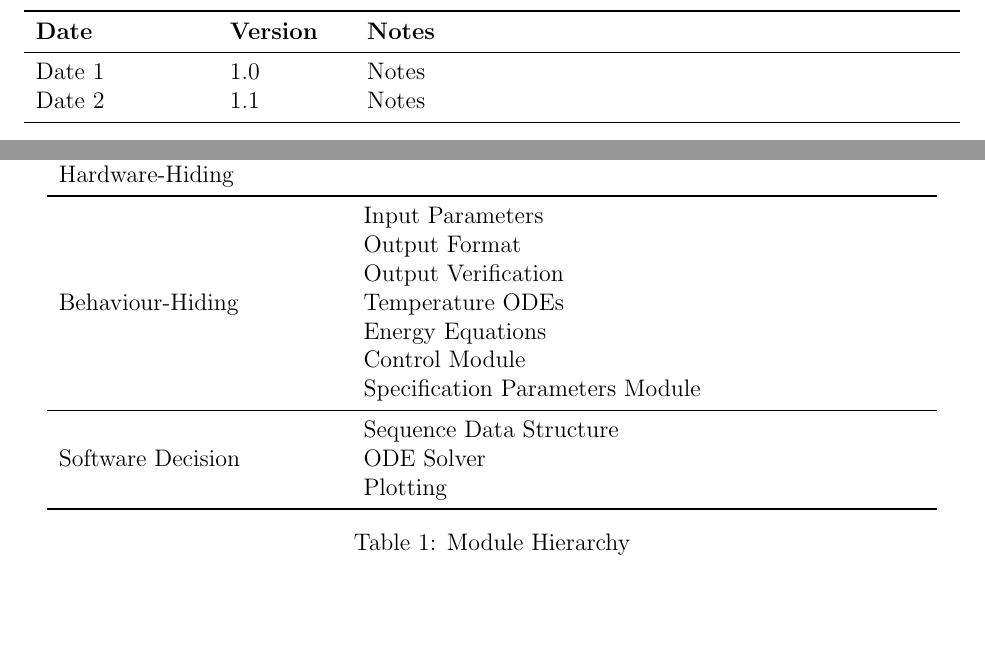
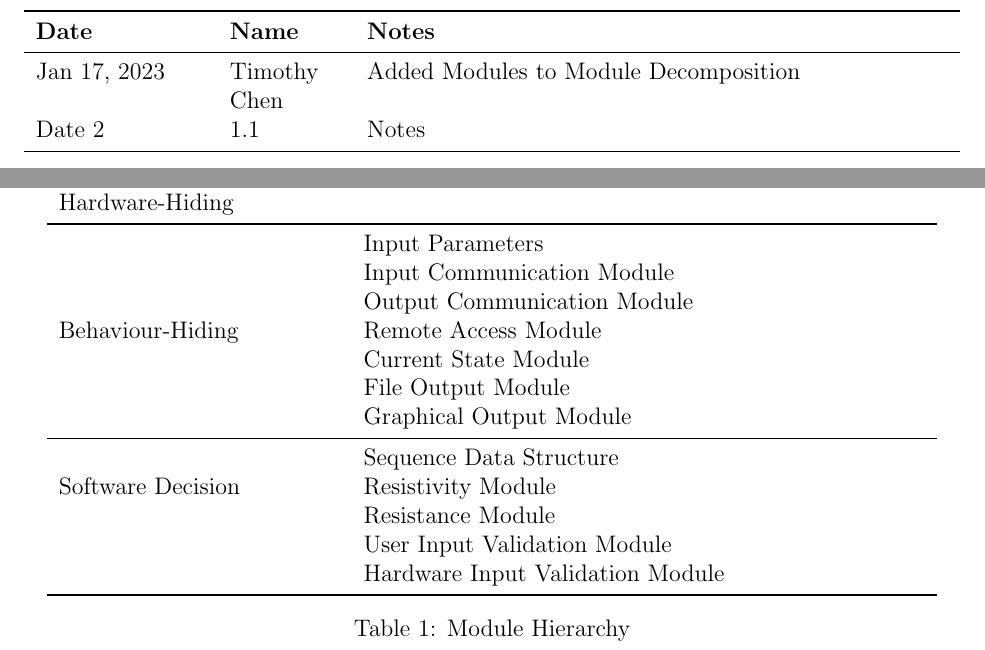
Before and after one commit to edwin-do/capstoneTeam30, a LaTeX document (docs/Design/SoftDetailedDes/MIS.tex): two parts of pages 2 and 6 of 10, joined at a grey line, cut at the place of the change, the shorter picture padded with empty space. Compiled offline with pdfLaTeX.

Commit message:
added to 5

```diff
--- a/docs/Design/SoftDetailedDes/MIS.tex
+++ b/docs/Design/SoftDetailedDes/MIS.tex
@@ -51,9 +51,9 @@ urlcolor=cyan          % color of external links
 \section{Revision History}
 
 \begin{tabularx}{\textwidth}{p{3cm}p{2cm}X}
-\toprule {\bf Date} & {\bf Version} & {\bf Notes}\\
+\toprule {\bf Date} & {\bf Name} & {\bf Notes}\\
 \midrule
-Date 1 & 1.0 & Notes\\
+Jan 17, 2023 & Timothy Chen & Added Modules to Module Decomposition\\
 Date 2 & 1.1 & Notes\\
 \bottomrule
 \end{tabularx}
@@ -135,17 +135,19 @@ The following table is taken directly from the Module Guide document for this pr
 \midrule
 
 \multirow{7}{0.3\textwidth}{Behaviour-Hiding} & Input Parameters\\
-& Output Format\\
-& Output Verification\\
-& Temperature ODEs\\
-& Energy Equations\\
-& Control Module\\
-& Specification Parameters Module\\
+& Input Communication Module\\
+& Output Communication Module\\
+& Remote Access Module\\
+& Current State Module\\
+& File Output Module\\
+& Graphical Output Module\\
 \midrule
 
 \multirow{3}{0.3\textwidth}{Software Decision} & {Sequence Data Structure}\\
-& ODE Solver\\
-& Plotting\\
+& Resistivity Module\\
+& Resistance Module\\
+& User Input Validation Module \\
+& Hardware Input Validation Module \\
 \bottomrule
 
 \end{tabular}
```
